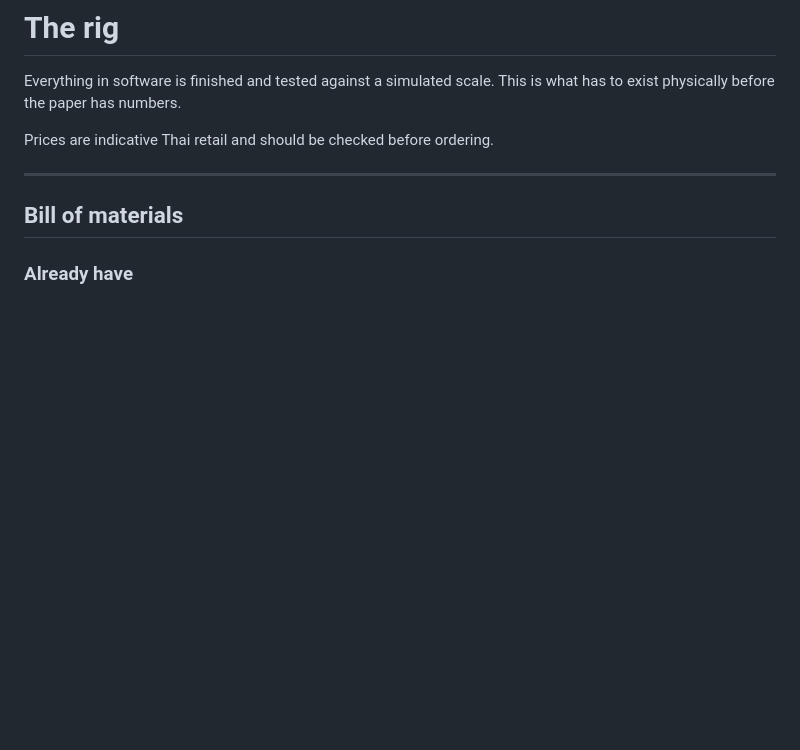
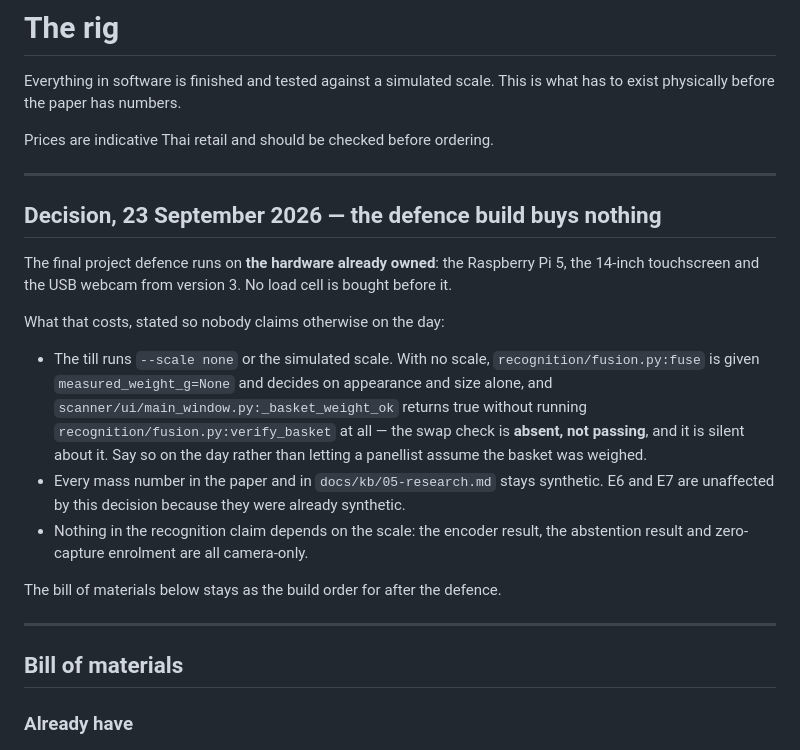
Before and after one commit to TheKaito2/ai-cashier, a Markdown page: docs/HARDWARE.md, the part around the change. Drawn GitHub-style; blank space fills up the shorter version.

Commit message:
docs: the defence runs on the hardware we already own

```diff
--- a/docs/HARDWARE.md
+++ b/docs/HARDWARE.md
@@ -4,6 +4,29 @@ Everything in software is finished and tested against a simulated scale. This is
 what has to exist physically before the paper has numbers.
 
 Prices are indicative Thai retail and should be checked before ordering.
+
+---
+
+## Decision, 23 September 2026 — the defence build buys nothing
+
+The final project defence runs on **the hardware already owned**: the Raspberry Pi 5,
+the 14-inch touchscreen and the USB webcam from version 3.  No load cell is bought
+before it.
+
+What that costs, stated so nobody claims otherwise on the day:
+
+- The till runs `--scale none` or the simulated scale.  With no scale,
+  `recognition/fusion.py:fuse` is given `measured_weight_g=None` and decides on
+  appearance and size alone, and `scanner/ui/main_window.py:_basket_weight_ok`
+  returns true without running `recognition/fusion.py:verify_basket` at all — the
+  swap check is **absent, not passing**, and it is silent about it.  Say so on the
+  day rather than letting a panellist assume the basket was weighed.
+- Every mass number in the paper and in `docs/kb/05-research.md` stays synthetic.
+  E6 and E7 are unaffected by this decision because they were already synthetic.
+- Nothing in the recognition claim depends on the scale: the encoder result, the
+  abstention result and zero-capture enrolment are all camera-only.
+
+The bill of materials below stays as the build order for after the defence.
 
 ---
 
```
